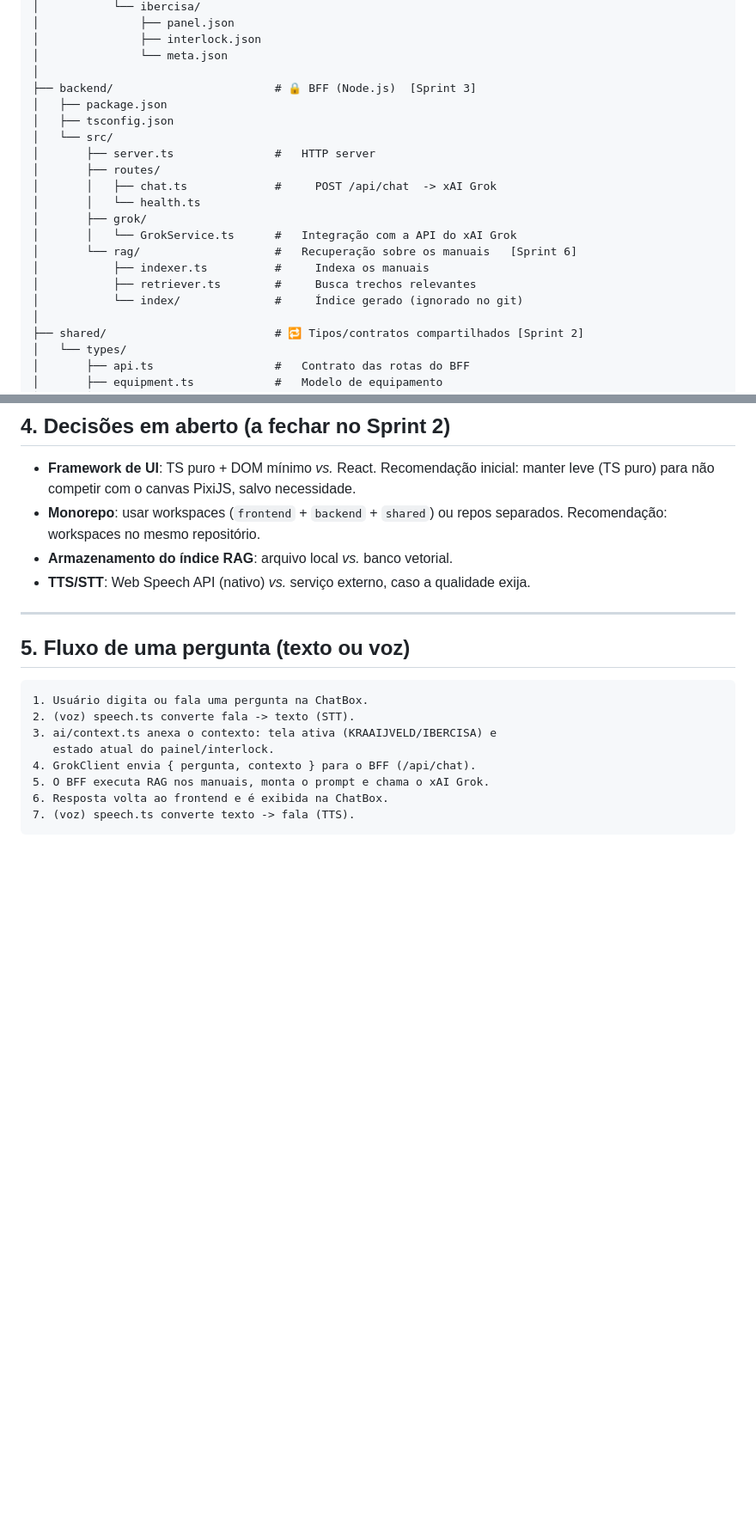
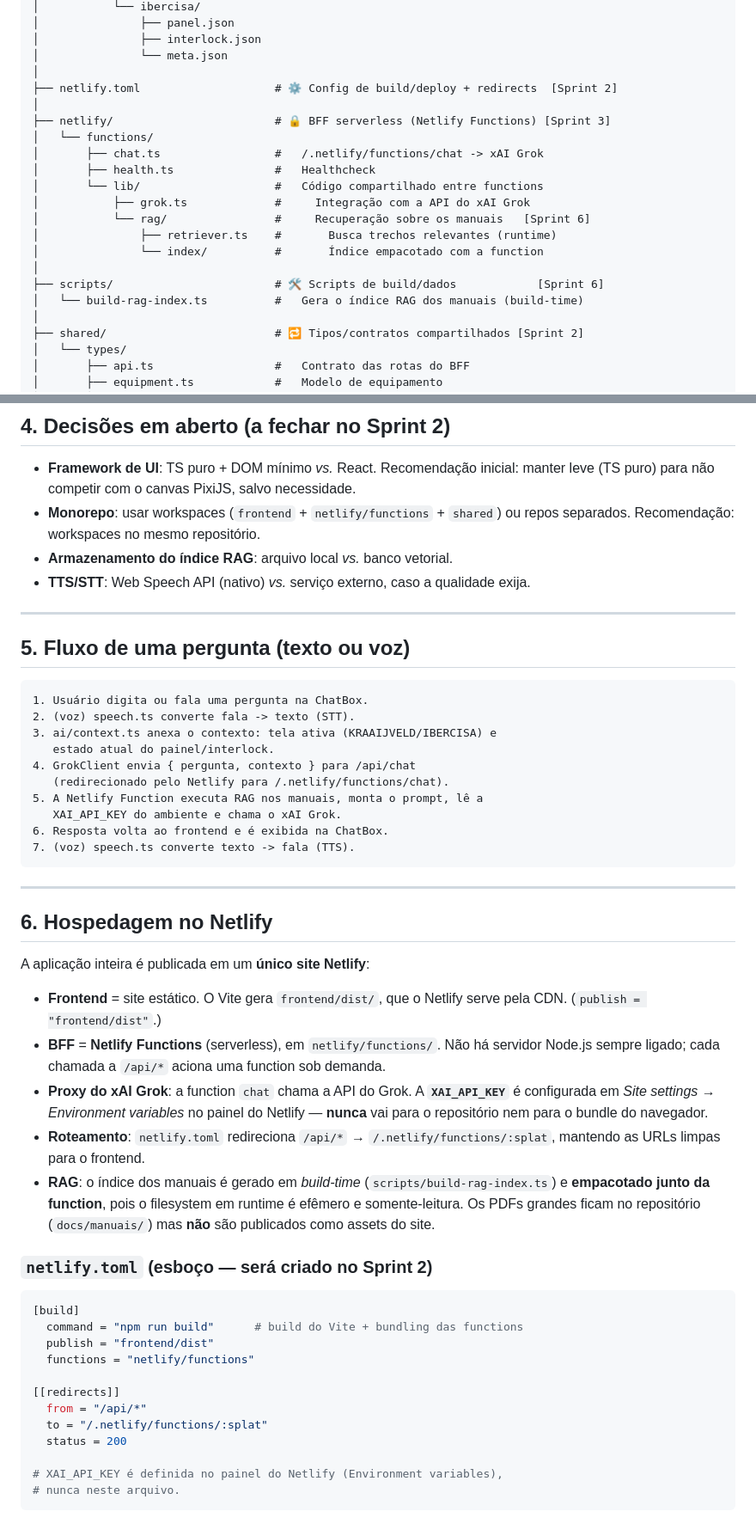
Before and after one commit to Jbvix/towassist, a Markdown page: docs/01-ARQUITETURA.md, 2 parts joined by grey strips. Shown at 86% size. GitHub-like rendering; blank space fills up the shorter version.

````diff
--- a/docs/01-ARQUITETURA.md
+++ b/docs/01-ARQUITETURA.md
@@ -119,20 +124,20 @@ towassist/
 │               ├── interlock.json
 │               └── meta.json
 │
-├── backend/                        # 🔒 BFF (Node.js)  [Sprint 3]
-│   ├── package.json
-│   ├── tsconfig.json
-│   └── src/
-│       ├── server.ts               #   HTTP server
-│       ├── routes/
-│       │   ├── chat.ts             #     POST /api/chat  -> xAI Grok
-│       │   └── health.ts
-│       ├── grok/
-│       │   └── GrokService.ts      #   Integração com a API do xAI Grok
-│       └── rag/                    #   Recuperação sobre os manuais   [Sprint 6]
-│           ├── indexer.ts          #     Indexa os manuais
-│           ├── retriever.ts        #     Busca trechos relevantes
-│           └── index/              #     Índice gerado (ignorado no git)
+├── netlify.toml                    # ⚙️ Config de build/deploy + redirects  [Sprint 2]
+│
+├── netlify/                        # 🔒 BFF serverless (Netlify Functions) [Sprint 3]
+│   └── functions/
+│       ├── chat.ts                 #   /.netlify/functions/chat -> xAI Grok
+│       ├── health.ts               #   Healthcheck
+│       └── lib/                    #   Código compartilhado entre functions
+│           ├── grok.ts             #     Integração com a API do xAI Grok
+│           └── rag/                #     Recuperação sobre os manuais   [Sprint 6]
+│               ├── retriever.ts    #       Busca trechos relevantes (runtime)
+│               └── index/          #       Índice empacotado com a function
+│
+├── scripts/                        # 🛠️ Scripts de build/dados            [Sprint 6]
+│   └── build-rag-index.ts          #   Gera o índice RAG dos manuais (build-time)
 │
 ├── shared/                         # 🔁 Tipos/contratos compartilhados [Sprint 2]
 │   └── types/
@@ -151,8 +156,8 @@ towassist/
 
 - **Framework de UI**: TS puro + DOM mínimo *vs.* React. Recomendação inicial:
   manter leve (TS puro) para não competir com o canvas PixiJS, salvo necessidade.
-- **Monorepo**: usar workspaces (`frontend` + `backend` + `shared`) ou repos
-  separados. Recomendação: workspaces no mesmo repositório.
+- **Monorepo**: usar workspaces (`frontend` + `netlify/functions` + `shared`) ou
+  repos separados. Recomendação: workspaces no mesmo repositório.
 - **Armazenamento do índice RAG**: arquivo local *vs.* banco vetorial.
 - **TTS/STT**: Web Speech API (nativo) *vs.* serviço externo, caso a qualidade
   exija.
@@ -166,8 +171,49 @@ towassist/
 2. (voz) speech.ts converte fala -> texto (STT).
 3. ai/context.ts anexa o contexto: tela ativa (KRAAIJVELD/IBERCISA) e
    estado atual do painel/interlock.
-4. GrokClient envia { pergunta, contexto } para o BFF (/api/chat).
-5. O BFF executa RAG nos manuais, monta o prompt e chama o xAI Grok.
+4. GrokClient envia { pergunta, contexto } para /api/chat
+   (redirecionado pelo Netlify para /.netlify/functions/chat).
+5. A Netlify Function executa RAG nos manuais, monta o prompt, lê a
+   XAI_API_KEY do ambiente e chama o xAI Grok.
 6. Resposta volta ao frontend e é exibida na ChatBox.
 7. (voz) speech.ts converte texto -> fala (TTS).
 ```
+
+---
+
+## 6. Hospedagem no Netlify
+
+A aplicação inteira é publicada em um **único site Netlify**:
+
+- **Frontend** = site estático. O Vite gera `frontend/dist/`, que o Netlify serve
+  pela CDN. (`publish = "frontend/dist"`.)
+- **BFF** = **Netlify Functions** (serverless), em `netlify/functions/`. Não há
+  servidor Node.js sempre ligado; cada chamada a `/api/*` aciona uma function sob
+  demanda.
+- **Proxy do xAI Grok**: a function `chat` chama a API do Grok. A
+  **`XAI_API_KEY`** é configurada em *Site settings → Environment variables* no
+  painel do Netlify — **nunca** vai para o repositório nem para o bundle do
+  navegador.
+- **Roteamento**: `netlify.toml` redireciona `/api/*` →
+  `/.netlify/functions/:splat`, mantendo as URLs limpas para o frontend.
+- **RAG**: o índice dos manuais é gerado em *build-time* (`scripts/build-rag-index.ts`)
+  e **empacotado junto da function**, pois o filesystem em runtime é efêmero e
+  somente-leitura. Os PDFs grandes ficam no repositório (`docs/manuais/`) mas
+  **não** são publicados como assets do site.
+
+### `netlify.toml` (esboço — será criado no Sprint 2)
+
+```toml
+[build]
+  command = "npm run build"      # build do Vite + bundling das functions
+  publish = "frontend/dist"
+  functions = "netlify/functions"
+
+[[redirects]]
+  from = "/api/*"
+  to = "/.netlify/functions/:splat"
+  status = 200
+
+# XAI_API_KEY é definida no painel do Netlify (Environment variables),
+# nunca neste arquivo.
+```
````
Also changed, not shown: other parts of docs/01-ARQUITETURA.md (+15 -10 lines), docs/00-PROPOSTA.md (+34 -15 lines).
